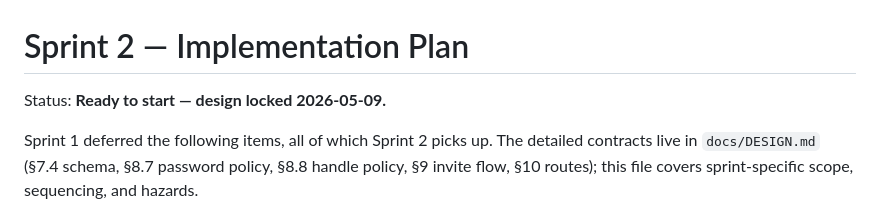
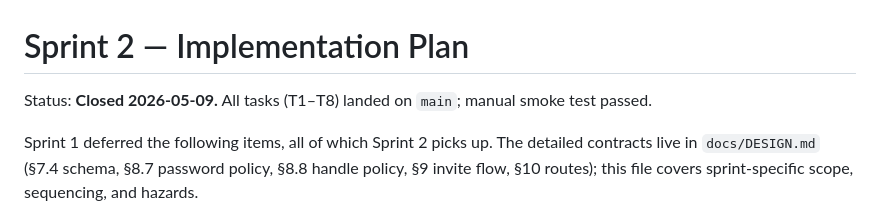
Before and after one commit to mdhender/huck, a Markdown page: docs/sprint-2.md, the part around the change. Rendered like a GitHub page.

Commit message:
docs(sprint-2): mark sprint closed
Co-Authored-By: Claude Opus 4.7 (1M context) <noreply@anthropic.com>

```diff
--- a/docs/sprint-2.md
+++ b/docs/sprint-2.md
@@ -1,6 +1,6 @@
 # Sprint 2 — Implementation Plan
 
-Status: **Ready to start — design locked 2026-05-09.**
+Status: **Closed 2026-05-09.** All tasks (T1–T8) landed on `main`; manual smoke test passed.
 
 Sprint 1 deferred the following items, all of which Sprint 2 picks up.
 The detailed contracts live in `docs/DESIGN.md` (§7.4 schema, §8.7
```
